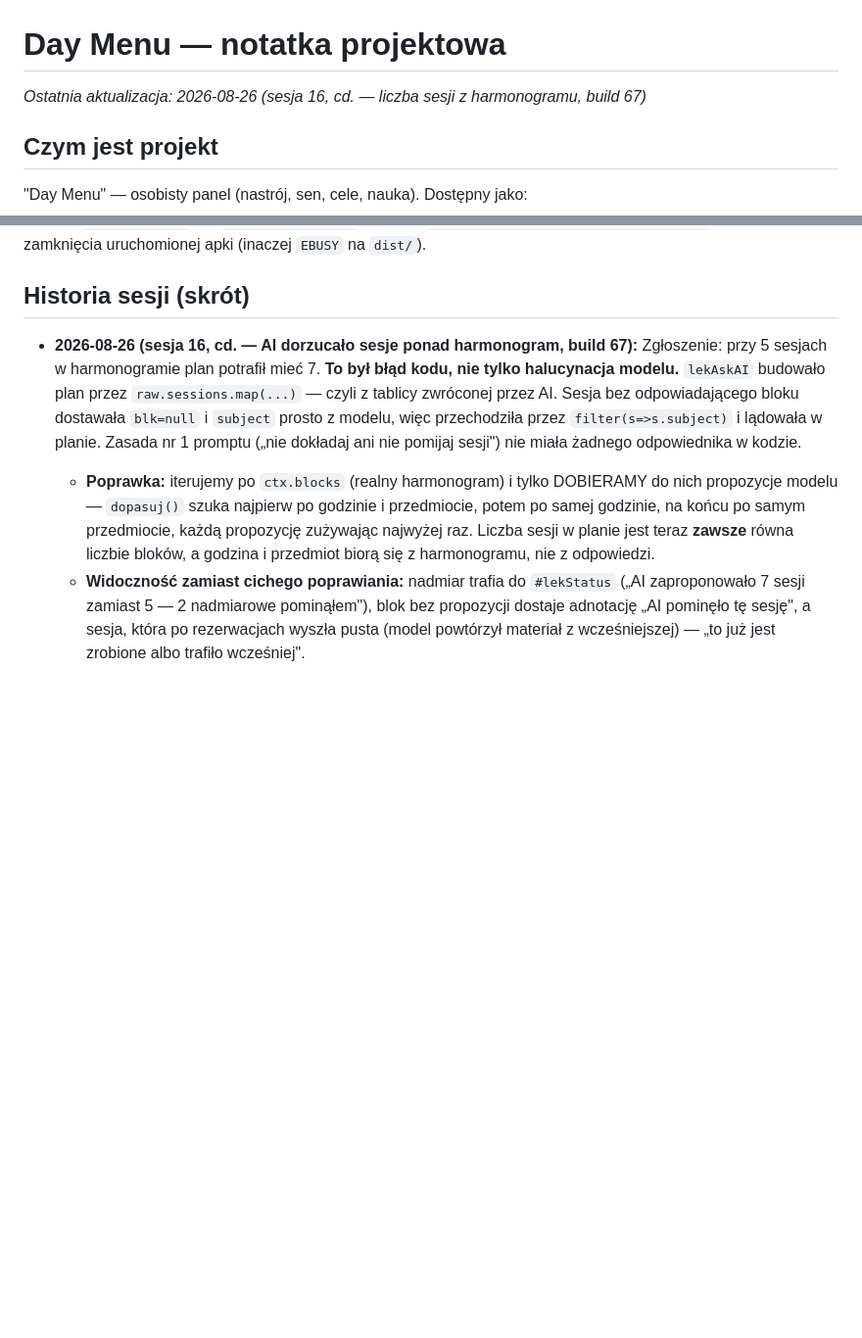
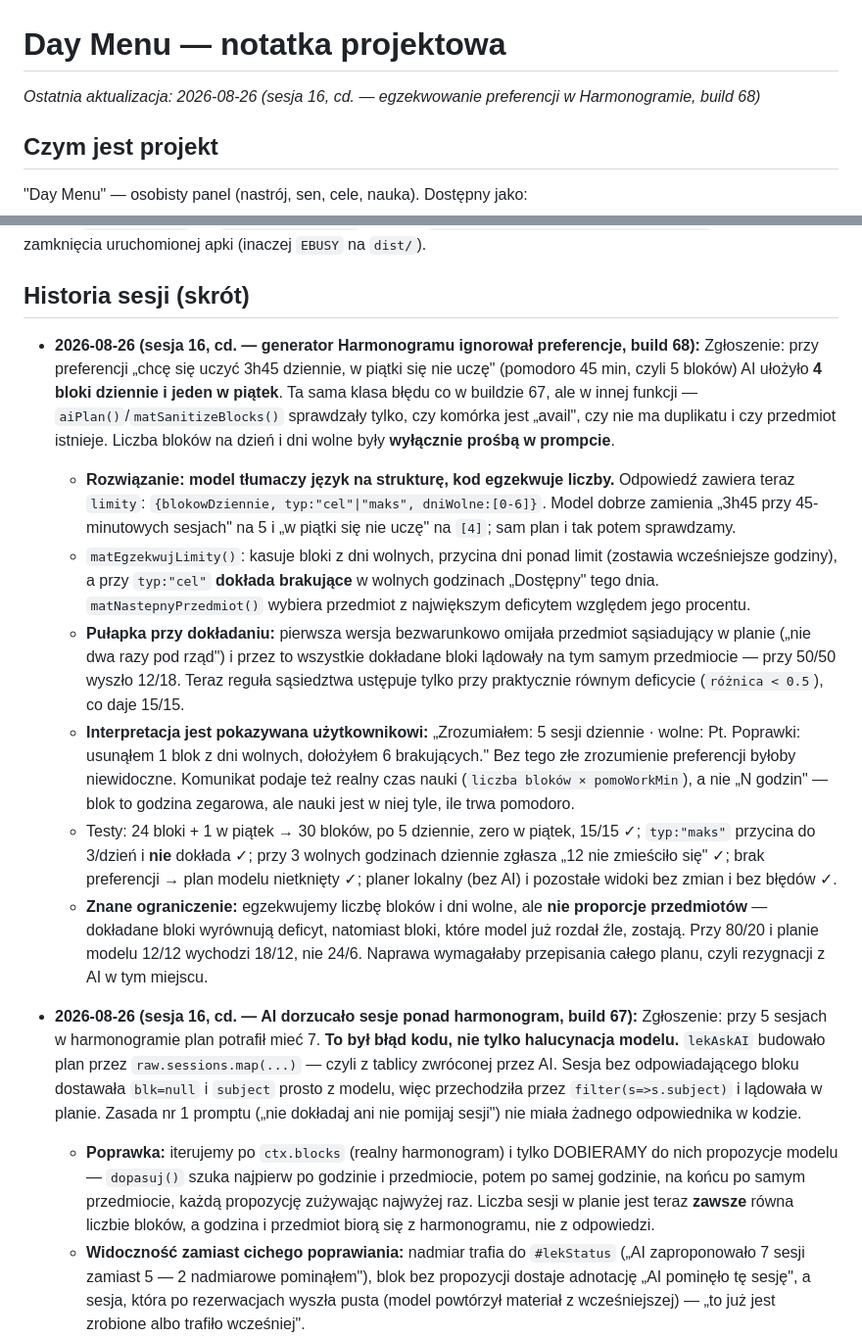
Before and after one commit to Niki321123/DEYMENUE, a Markdown page: PROJECT_NOTES.md, 2 parts joined by grey strips. Shown at 98% size. Drawn GitHub-style; blank space fills up the shorter version.

Commit message:
docs: note build 68 (egzekwowanie preferencji w Harmonogramie)

```diff
--- a/PROJECT_NOTES.md
+++ b/PROJECT_NOTES.md
@@ -1,6 +1,6 @@
 # Day Menu — notatka projektowa
 
-_Ostatnia aktualizacja: 2026-08-26 (sesja 16, cd. — liczba sesji z harmonogramu, build 67)_
+_Ostatnia aktualizacja: 2026-08-26 (sesja 16, cd. — egzekwowanie preferencji w Harmonogramie, build 68)_
 
 ## Czym jest projekt
 
@@ -449,6 +449,38 @@ desktopową od zera, np. po zmianie `DM_UPDATE_URL`) → `electron-packager`, wy
 
 ## Historia sesji (skrót)
 
+- **2026-08-26 (sesja 16, cd. — generator Harmonogramu ignorował preferencje, build 68):**
+  Zgłoszenie: przy preferencji „chcę się uczyć 3h45 dziennie, w piątki się nie uczę"
+  (pomodoro 45 min, czyli 5 bloków) AI ułożyło **4 bloki dziennie i jeden w piątek**.
+  Ta sama klasa błędu co w buildzie 67, ale w innej funkcji — `aiPlan()`/`matSanitizeBlocks()`
+  sprawdzały tylko, czy komórka jest „avail", czy nie ma duplikatu i czy przedmiot istnieje.
+  Liczba bloków na dzień i dni wolne były **wyłącznie prośbą w prompcie**.
+  - **Rozwiązanie: model tłumaczy język na strukturę, kod egzekwuje liczby.** Odpowiedź
+    zawiera teraz `limity`: `{blokowDziennie, typ:"cel"|"maks", dniWolne:[0-6]}`. Model
+    dobrze zamienia „3h45 przy 45-minutowych sesjach" na 5 i „w piątki się nie uczę" na
+    `[4]`; sam plan i tak potem sprawdzamy.
+  - `matEgzekwujLimity()`: kasuje bloki z dni wolnych, przycina dni ponad limit (zostawia
+    wcześniejsze godziny), a przy `typ:"cel"` **dokłada brakujące** w wolnych godzinach
+    „Dostępny" tego dnia. `matNastepnyPrzedmiot()` wybiera przedmiot z największym deficytem
+    względem jego procentu.
+  - **Pułapka przy dokładaniu:** pierwsza wersja bezwarunkowo omijała przedmiot sąsiadujący
+    w planie („nie dwa razy pod rząd") i przez to wszystkie dokładane bloki lądowały na tym
+    samym przedmiocie — przy 50/50 wyszło 12/18. Teraz reguła sąsiedztwa ustępuje tylko przy
+    praktycznie równym deficycie (`różnica < 0.5`), co daje 15/15.
+  - **Interpretacja jest pokazywana użytkownikowi:** „Zrozumiałem: 5 sesji dziennie · wolne:
+    Pt. Poprawki: usunąłem 1 blok z dni wolnych, dołożyłem 6 brakujących." Bez tego złe
+    zrozumienie preferencji byłoby niewidoczne. Komunikat podaje też realny czas nauki
+    (`liczba bloków × pomoWorkMin`), a nie „N godzin" — blok to godzina zegarowa, ale nauki
+    jest w niej tyle, ile trwa pomodoro.
+  - Testy: 24 bloki + 1 w piątek → 30 bloków, po 5 dziennie, zero w piątek, 15/15 ✓;
+    `typ:"maks"` przycina do 3/dzień i **nie** dokłada ✓; przy 3 wolnych godzinach dziennie
+    zgłasza „12 nie zmieściło się" ✓; brak preferencji → plan modelu nietknięty ✓;
+    planer lokalny (bez AI) i pozostałe widoki bez zmian i bez błędów ✓.
+  - **Znane ograniczenie:** egzekwujemy liczbę bloków i dni wolne, ale **nie proporcje
+    przedmiotów** — dokładane bloki wyrównują deficyt, natomiast bloki, które model już
+    rozdał źle, zostają. Przy 80/20 i planie modelu 12/12 wychodzi 18/12, nie 24/6.
+    Naprawa wymagałaby przepisania całego planu, czyli rezygnacji z AI w tym miejscu.
+
 - **2026-08-26 (sesja 16, cd. — AI dorzucało sesje ponad harmonogram, build 67):**
   Zgłoszenie: przy 5 sesjach w harmonogramie plan potrafił mieć 7. **To był błąd kodu, nie
   tylko halucynacja modelu.** `lekAskAI` budowało plan przez `raw.sessions.map(...)` — czyli
```
